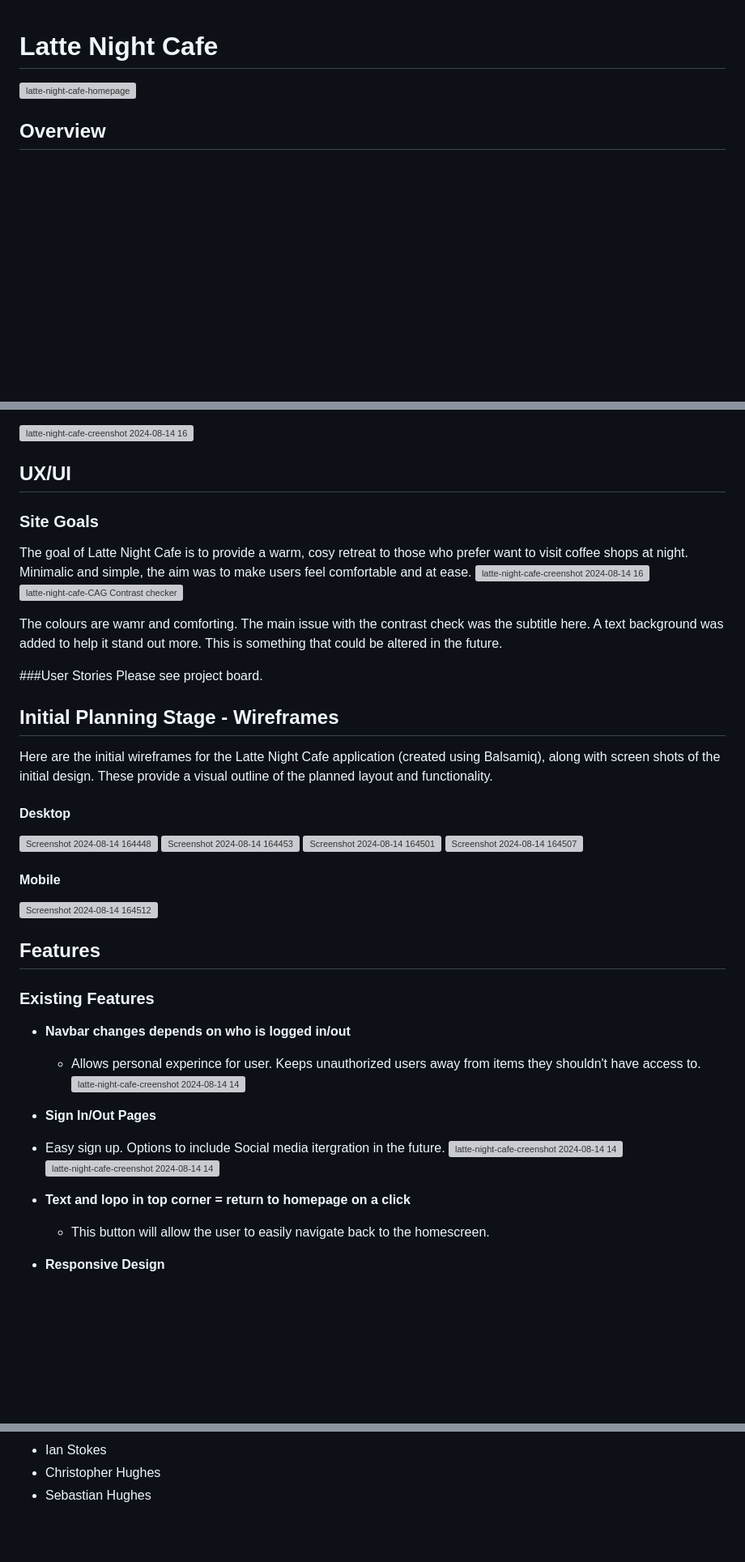
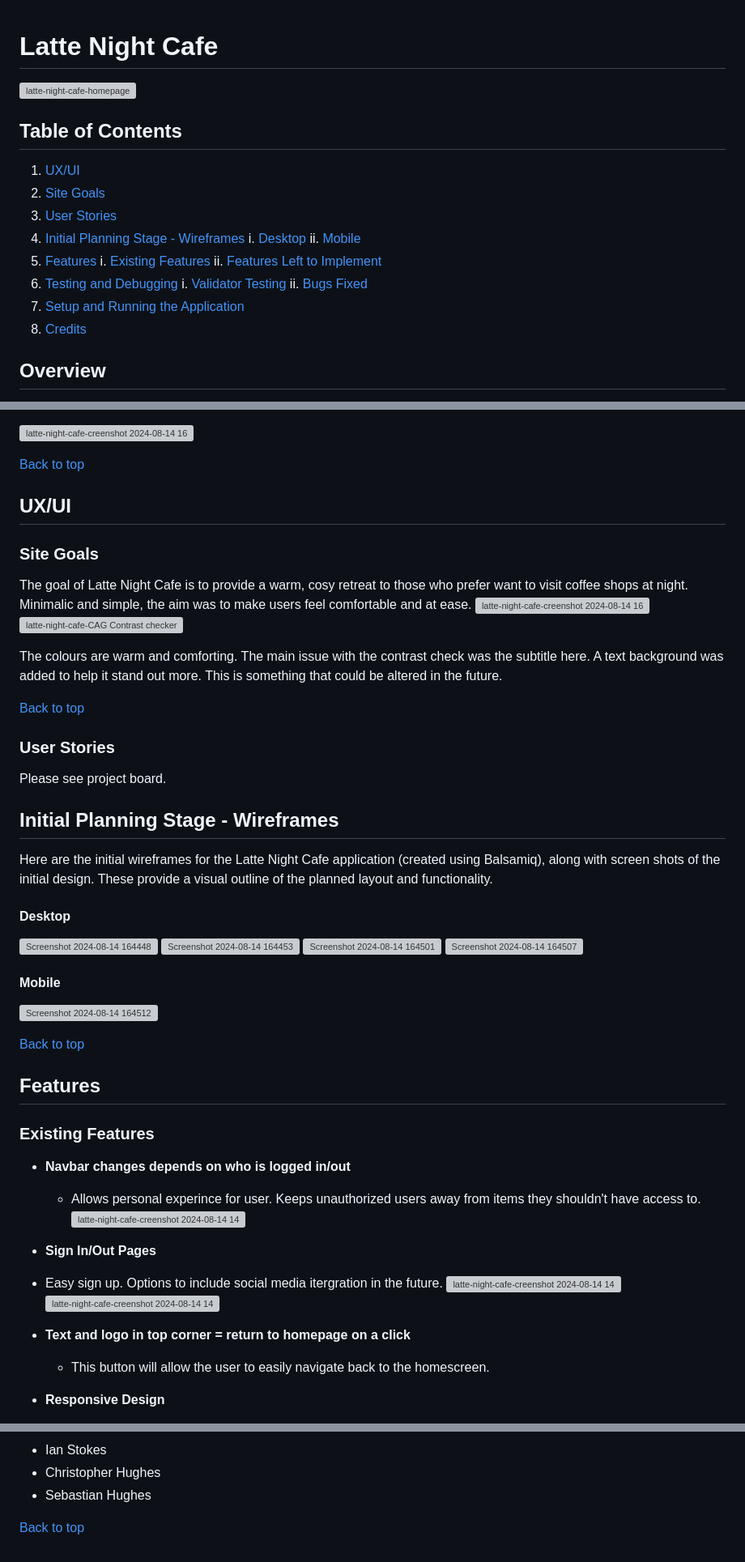
Before and after one commit to CHughes13/late-night-cafe, a Markdown page: README.md, 3 parts joined by grey strips. Shown: that part at 81% size. Rendered like a GitHub page; blank space fills up the shorter version; grey boxes are pictures that could not be loaded.

Commit message:
Update README.md - add Table of Contents with links and Deployment section
Add Table of Contents with internal links to each section.
Add a "Back to Top" internal link at the end of each section to allow for easy navigation.
Added a Deployment section.

```diff
--- a/README.md
+++ b/README.md
@@ -1,6 +1,22 @@
 # Latte Night Cafe
 ![latte-night-cafe-homepage](https://github.com/user-attachments/assets/27505868-c322-4143-a2f2-5e075b777417)
 
+
+## Table of Contents
+1. [UX/UI](#uxui)
+2. [Site Goals](#site-goals)
+3. [User Stories](#user-stories)
+4. [Initial Planning Stage - Wireframes](#initial-planning-stage---wireframes)
+   i. [Desktop](#desktop)
+   ii. [Mobile](#mobile)
+5. [Features](#features)
+   i. [Existing Features](#existing-features)
+   ii. [Features Left to Implement](#features-left-to-implement)
+6. [Testing and Debugging](#testing-and-debugging)
+   i. [Validator Testing](#validator-testing)
+   ii. [Bugs Fixed](#bugs-fixed)
+7. [Setup and Running the Application](#setup-and-running-the-application)
+8. [Credits](#credits)
 
 ## Overview
 
@@ -23,6 +39,7 @@ This web application was created and built by Christina Hughes - [GitHub](https:
 
 ![latte-night-cafe-creenshot 2024-08-14 162917](https://github.com/user-attachments/assets/a94a7ee3-7eec-4396-96ad-2aa1be35126b)
 
+[Back to top](#)
 
 ## UX/UI
 ### Site Goals
@@ -30,9 +47,11 @@ The goal of Latte Night Cafe is to provide a warm, cosy retreat to those who pre
 ![latte-night-cafe-creenshot 2024-08-14 163053](https://github.com/user-attachments/assets/0ee3f107-2872-4d03-af8e-7ede1debbffe)
 ![latte-night-cafe-CAG Contrast checker](https://github.com/user-attachments/assets/d80c3c4f-1b8c-4450-9951-185d300928e7)
 
-The colours are wamr and comforting. The main issue with the contrast check was the subtitle here. A text background was added to help it stand out more. This is something that could be altered in the future.
+The colours are warm and comforting. The main issue with the contrast check was the subtitle here. A text background was added to help it stand out more. This is something that could be altered in the future.
 
-###User Stories
+[Back to top](#)
+
+### User Stories
 Please see project board.
 
 ## Initial Planning Stage - Wireframes
@@ -49,7 +68,7 @@ Here are the initial wireframes for the Latte Night Cafe application (created us
 #### Mobile
 ![Screenshot 2024-08-14 164512](https://github.com/user-attachments/assets/f5d70693-9488-42a7-a77f-04917c5676c5)
 
-
+[Back to top](#)
 
 ## Features
 
@@ -60,12 +79,12 @@ Here are the initial wireframes for the Latte Night Cafe application (created us
 
 
 - __Sign In/Out Pages__
-- Easy sign up. Options to include Social media itergration in the future.
+- Easy sign up. Options to include social media itergration in the future.
   ![latte-night-cafe-creenshot 2024-08-14 142000](https://github.com/user-attachments/assets/4497f444-8348-4b99-bcf9-d7586b414cff)
 ![latte-night-cafe-creenshot 2024-08-14 141927](https://github.com/user-attachments/assets/78ad74a0-054e-44c6-8fc7-abd0649f8b6f)
 
 
-- __Text and lopo in top corner = return to homepage on a click__
+- __Text and logo in top corner = return to homepage on a click__
   - This button will allow the user to easily navigate back to the homescreen.
 
 - __Responsive Design__
@@ -166,3 +195,5 @@ __Special Thanks To:__
 - Ian Stokes
 - Christopher Hughes
 - Sebastian Hughes
+
+[Back to top](#)
```
Also changed, not shown: other parts of README.md (+13 -3 lines).
